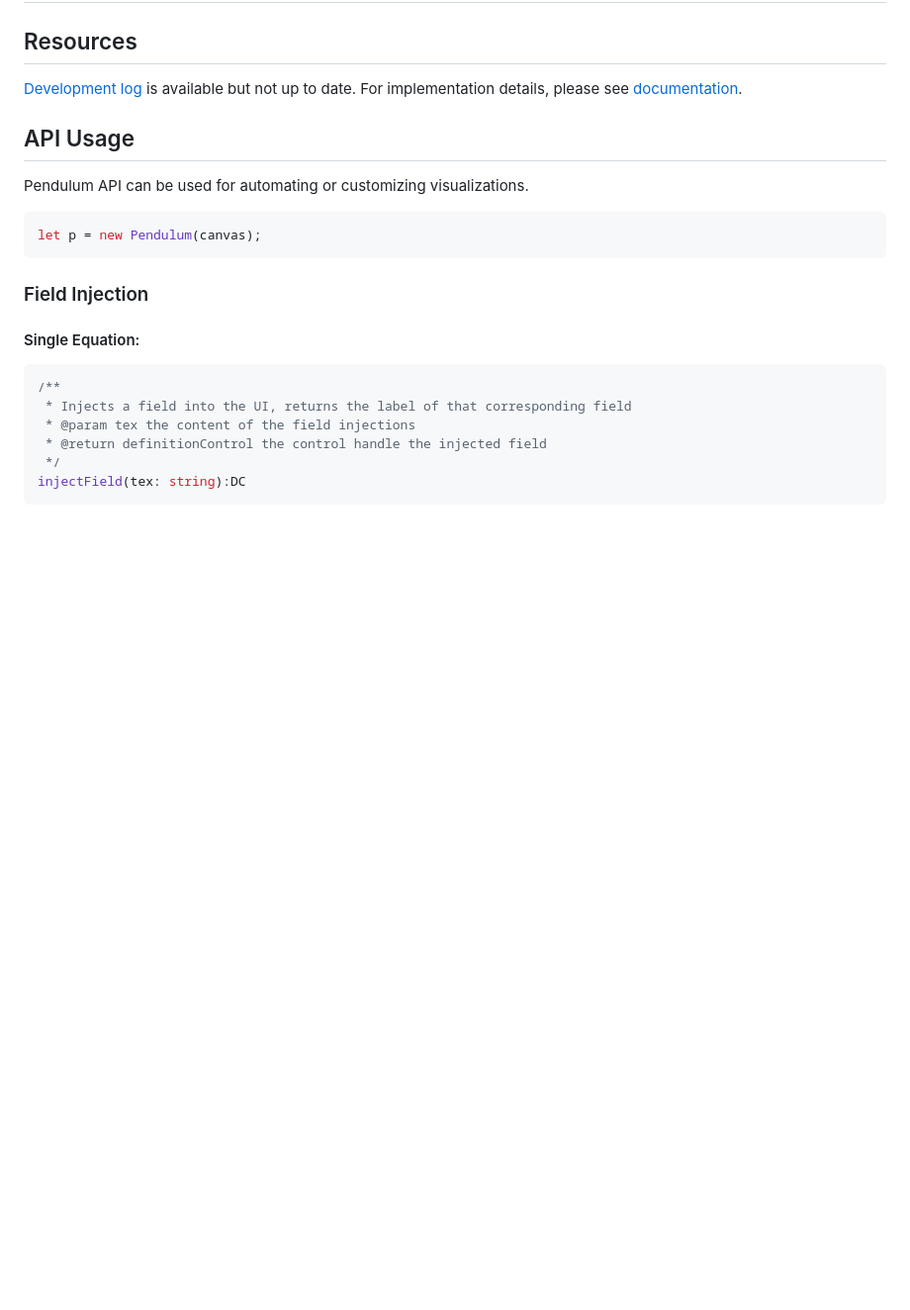
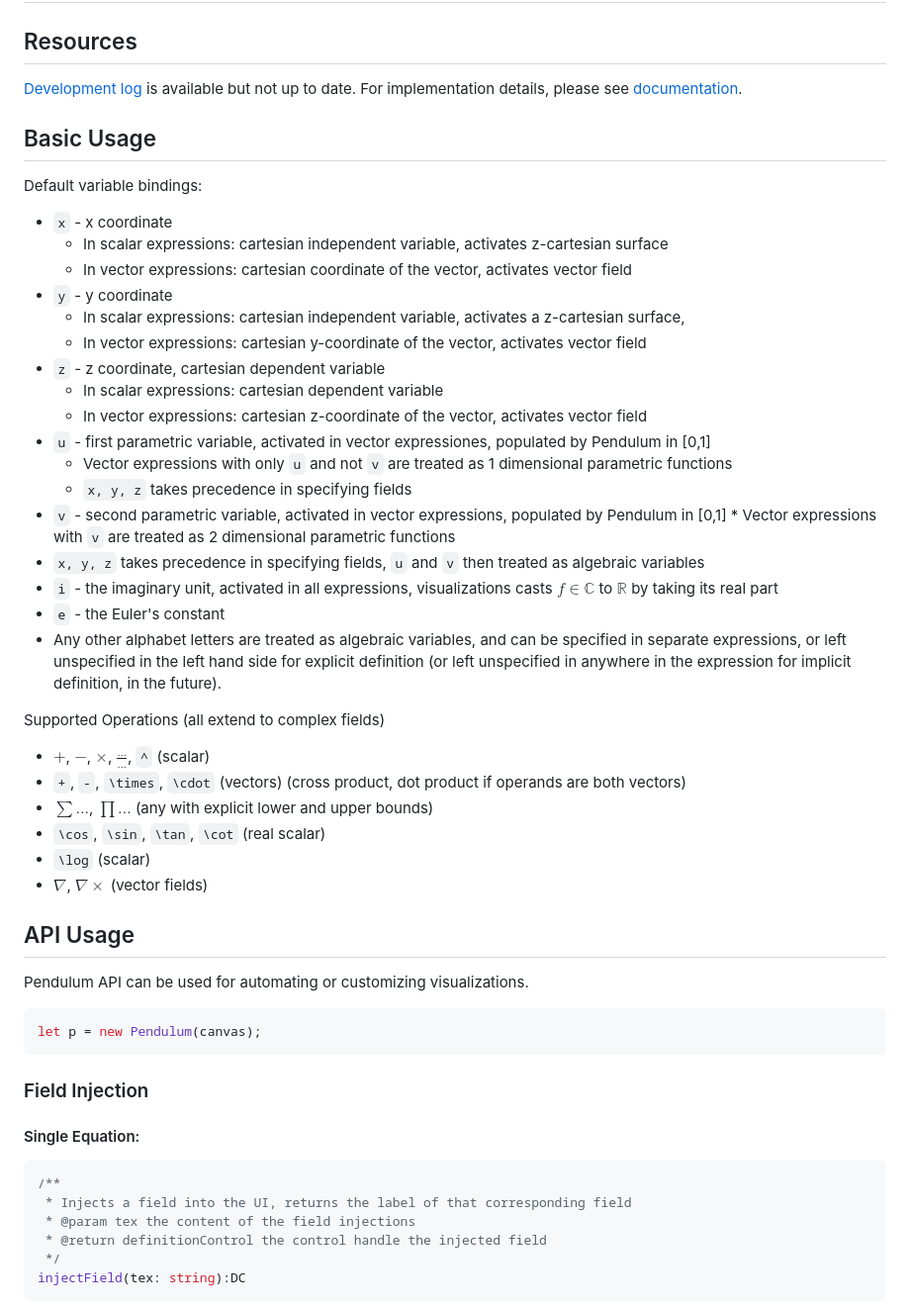
Before and after one commit to jiawei-zhang-a/Pendulum-beta, a Markdown page: README.md, the part around the change. Shown at 99% size. Rendered like a GitHub page; blank space fills up the shorter version.

```diff
--- a/README.md
+++ b/README.md
@@ -2,6 +2,35 @@
 
 ## Resources
 [Development log](https://github.com/YuelongLi/Pendulum-beta/blob/main/Devlog.md) is available but not up to date. For implementation details, please see [documentation](https://github.com/YuelongLi/Pendulum-beta/blob/main/doc/DOCUMENTATION.md).
+
+## Basic Usage
+Default variable bindings:
+* `x` - x coordinate
+    * In scalar expressions: cartesian independent variable, activates z-cartesian surface
+    * In vector expressions: cartesian coordinate of the vector, activates vector field
+* `y` - y coordinate
+    * In scalar expressions: cartesian independent variable, activates a z-cartesian surface,
+    * In vector expressions: cartesian y-coordinate of the vector, activates vector field
+* `z` - z coordinate, cartesian dependent variable
+    * In scalar expressions: cartesian dependent variable
+    * In vector expressions: cartesian z-coordinate of the vector, activates vector field
+* `u` - first parametric variable, activated in vector expressiones, populated by Pendulum in [0,1]
+    * Vector expressions with only `u` and not `v` are treated as 1 dimensional parametric functions
+    * `x, y, z` takes precedence in specifying fields
+* `v` - second parametric variable, activated in vector expressions, populated by Pendulum in [0,1]
+       * Vector expressions with `v` are treated as 2 dimensional parametric functions
+ * `x, y, z` takes precedence in specifying fields, `u` and `v` then treated as algebraic variables
+* `i` - the imaginary unit, activated in all expressions, visualizations casts $f\in\mathbb{C}$ to $\mathbb{R}$ by taking its real part
+* `e` - the Euler's constant
+* Any other alphabet letters are treated as algebraic variables, and can be specified in separate expressions, or left unspecified in the left hand side for explicit definition (or left unspecified in anywhere in the expression for implicit definition, in the future).
+
+Supported Operations (all extend to complex fields)
+* $+$, $-$, $\times$, $\frac{...}{...}$, `^` (scalar)
+* `+`, `-`, `\times`, `\cdot` (vectors) (cross product, dot product if operands are both vectors)
+* $\sum...$, $\prod ...$ (any with explicit lower and upper bounds)
+* `\cos`, `\sin`, `\tan`, `\cot` (real scalar)
+* `\log` (scalar)
+* $\nabla$, $\nabla \times$ (vector fields)
 
 ## API Usage
 Pendulum API can be used for automating or customizing visualizations.
```
